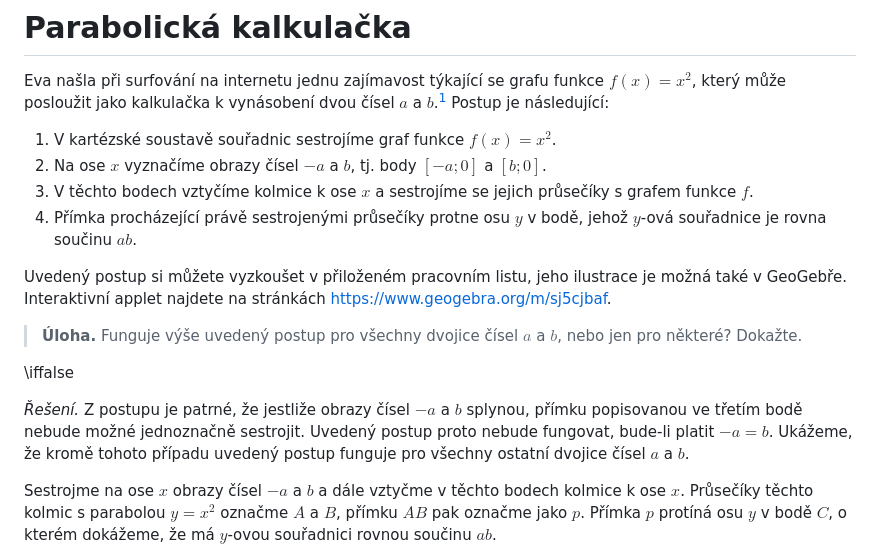
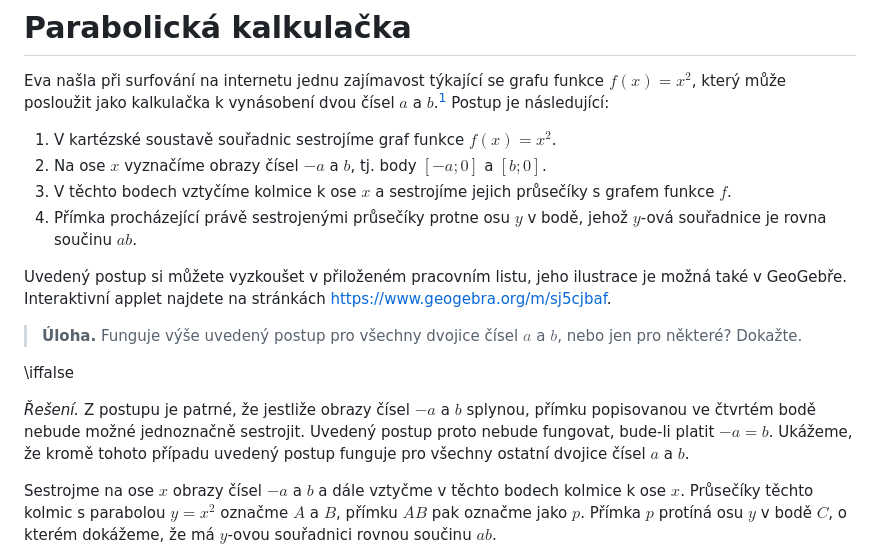
Before and after one commit to robert-marik/math4u2, a Markdown page: 00010_Analytic_geometry_Parabolic_calculator/cs_article.md, the part around the change printed below. Rendered like a GitHub page.

```diff
--- a/00010_Analytic_geometry_Parabolic_calculator/cs_article.md
+++ b/00010_Analytic_geometry_Parabolic_calculator/cs_article.md
@@ -18,7 +18,7 @@ $a$ a $b$.[^1] Postup je následující:
 
  1. V kartézské soustavě souřadnic sestrojíme graf funkce $f(x)=x^2$.
  1. Na ose $x$ vyznačíme obrazy čísel $-a$ a $b$, tj. body $[-a;0]$ a $[b;0]$.
- 1. V těchto bodech vztyčíme kolmice k ose $x$ a sestrojíme se jejich průsečíky s grafem funkce $f$.
+ 1. V těchto bodech vztyčíme kolmice k ose $x$ a sestrojíme jejich průsečíky s grafem funkce $f$.
  1. Přímka procházející právě sestrojenými průsečíky protne osu $y$ v bodě, jehož $y$-ová souřadnice je rovna součinu $ab$.
 
 Uvedený postup si můžete vyzkoušet v přiloženém pracovním listu, jeho
@@ -31,7 +31,7 @@ stránkách <https://www.geogebra.org/m/sj5cjbaf>.
 \iffalse
 
 *Řešení.* Z postupu je patrné, že jestliže obrazy čísel $-a$ a $b$ splynou,
-přímku popisovanou ve třetím bodě nebude možné jednoznačně sestrojit. Uvedený
+přímku popisovanou ve čtvrtém bodě nebude možné jednoznačně sestrojit. Uvedený
 postup proto nebude fungovat, bude-li platit $-a=b$. Ukážeme, že kromě tohoto
 případu uvedený postup funguje pro všechny ostatní dvojice čísel $a$ a $b$.
 
```
Also changed, not shown: other parts of 00010_Analytic_geometry_Parabolic_calculator/cs_article.md (+7 -7 lines).
